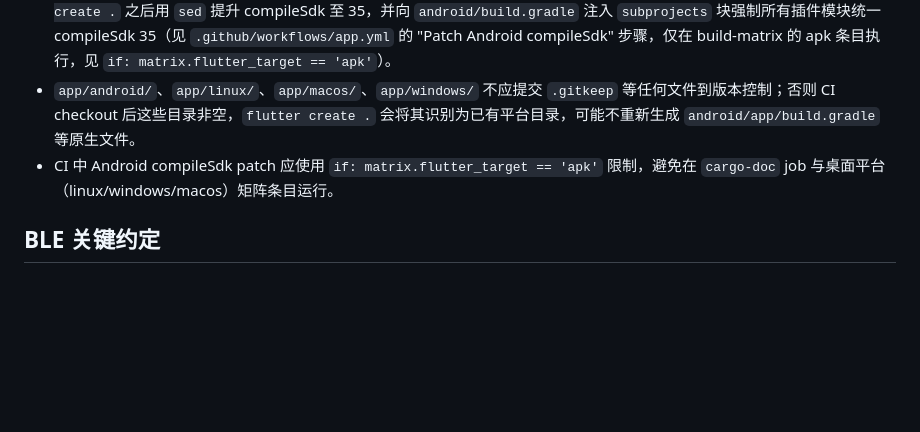
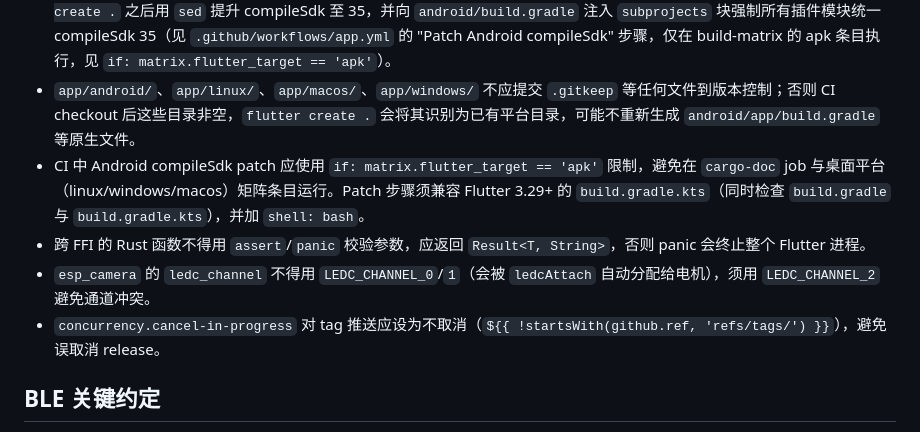
Before and after one commit to halfoffive/esp32-s3-smart-bluetooth-camera-car, a Markdown page: AGENTS.md, the part around the change. Rendered like a GitHub page; blank space fills up the shorter version.

```diff
--- a/AGENTS.md
+++ b/AGENTS.md
@@ -75,7 +75,10 @@ cargo doc --no-deps --open            # 本地浏览
 - `#[frb(sync)]` / `#[frb(opaque)]` 等 frb v2 属性宏不会由 codegen 自动注入到用户源文件，使用该属性的模块（如 `api.rs` / `image.rs`）必须显式 `use flutter_rust_bridge::frb;`，否则 `cargo doc --no-deps --all-features` 报 `cannot find attribute 'frb' in this scope`。
 - CI 中 `flutter create .` 生成的 `android/app/build.gradle` 默认 `compileSdk = 33`，而 `flutter_reactive_ble` 的 `:reactive_ble_mobile` 依赖 AndroidX 1.7.x 要求 compileSdk ≥ 34。由于 `android/` 不在版本控制中，必须在 `flutter create .` 之后用 `sed` 提升 compileSdk 至 35，并向 `android/build.gradle` 注入 `subprojects` 块强制所有插件模块统一 compileSdk 35（见 `.github/workflows/app.yml` 的 "Patch Android compileSdk" 步骤，仅在 build-matrix 的 apk 条目执行，见 `if: matrix.flutter_target == 'apk'`）。
 - `app/android/`、`app/linux/`、`app/macos/`、`app/windows/` 不应提交 `.gitkeep` 等任何文件到版本控制；否则 CI checkout 后这些目录非空，`flutter create .` 会将其识别为已有平台目录，可能不重新生成 `android/app/build.gradle` 等原生文件。
-- CI 中 Android compileSdk patch 应使用 `if: matrix.flutter_target == 'apk'` 限制，避免在 `cargo-doc` job 与桌面平台（linux/windows/macos）矩阵条目运行。
+- CI 中 Android compileSdk patch 应使用 `if: matrix.flutter_target == 'apk'` 限制，避免在 `cargo-doc` job 与桌面平台（linux/windows/macos）矩阵条目运行。Patch 步骤须兼容 Flutter 3.29+ 的 `build.gradle.kts`（同时检查 `build.gradle` 与 `build.gradle.kts`），并加 `shell: bash`。
+- 跨 FFI 的 Rust 函数不得用 `assert`/`panic` 校验参数，应返回 `Result<T, String>`，否则 panic 会终止整个 Flutter 进程。
+- `esp_camera` 的 `ledc_channel` 不得用 `LEDC_CHANNEL_0`/`1`（会被 `ledcAttach` 自动分配给电机），须用 `LEDC_CHANNEL_2` 避免通道冲突。
+- `concurrency.cancel-in-progress` 对 tag 推送应设为不取消（`${{ !startsWith(github.ref, 'refs/tags/') }}`），避免误取消 release。
 
 ## BLE 关键约定
 
```
Also changed, not shown: CHANGELOG.md (+6 -0 lines).
